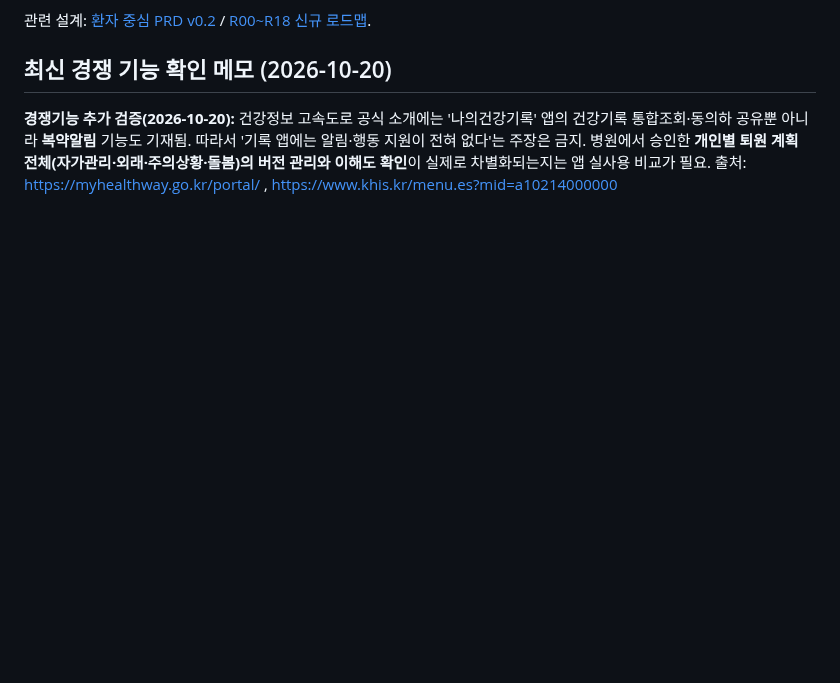
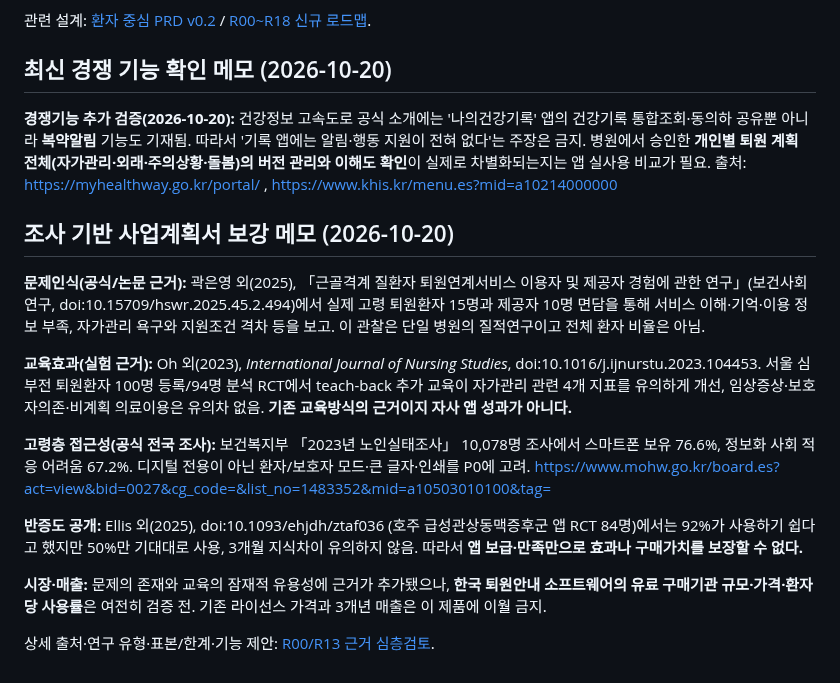
Before and after one commit to pchjesus/ai-care-transition-platform, a Markdown page: docs/ASSIGNMENT_BM_PATIENT_FIRST_DRAFT_v0.2.md, the part around the change. Drawn GitHub-style; blank space fills up the shorter version.

Commit message:
docs: apply primary research to ASSIGNMENT_BM_PATIENT_FIRST_DRAFT_v0.2.md

```diff
--- a/docs/ASSIGNMENT_BM_PATIENT_FIRST_DRAFT_v0.2.md
+++ b/docs/ASSIGNMENT_BM_PATIENT_FIRST_DRAFT_v0.2.md
@@ -68,3 +68,18 @@
 ## 최신 경쟁 기능 확인 메모 (2026-10-20)
 
 **경쟁기능 추가 검증(2026-10-20):** 건강정보 고속도로 공식 소개에는 '나의건강기록' 앱의 건강기록 통합조회·동의하 공유뿐 아니라 **복약알림** 기능도 기재됨. 따라서 '기록 앱에는 알림·행동 지원이 전혀 없다'는 주장은 금지. 병원에서 승인한 **개인별 퇴원 계획 전체(자가관리·외래·주의상황·돌봄)의 버전 관리와 이해도 확인**이 실제로 차별화되는지는 앱 실사용 비교가 필요. 출처: https://myhealthway.go.kr/portal/ , https://www.khis.kr/menu.es?mid=a10214000000
+
+
+## 조사 기반 사업계획서 보강 메모 (2026-10-20)
+
+**문제인식(공식/논문 근거):** 곽은영 외(2025), 「근골격계 질환자 퇴원연계서비스 이용자 및 제공자 경험에 관한 연구」(보건사회연구, doi:10.15709/hswr.2025.45.2.494)에서 실제 고령 퇴원환자 15명과 제공자 10명 면담을 통해 서비스 이해·기억·이용 정보 부족, 자가관리 욕구와 지원조건 격차 등을 보고. 이 관찰은 단일 병원의 질적연구이고 전체 환자 비율은 아님.
+
+**교육효과(실험 근거):** Oh 외(2023), *International Journal of Nursing Studies*, doi:10.1016/j.ijnurstu.2023.104453. 서울 심부전 퇴원환자 100명 등록/94명 분석 RCT에서 teach-back 추가 교육이 자가관리 관련 4개 지표를 유의하게 개선, 임상증상·보호자의존·비계획 의료이용은 유의차 없음. **기존 교육방식의 근거이지 자사 앱 성과가 아니다.**
+
+**고령층 접근성(공식 전국 조사):** 보건복지부 「2023년 노인실태조사」 10,078명 조사에서 스마트폰 보유 76.6%, 정보화 사회 적응 어려움 67.2%. 디지털 전용이 아닌 환자/보호자 모드·큰 글자·인쇄를 P0에 고려. https://www.mohw.go.kr/board.es?act=view&bid=0027&cg_code=&list_no=1483352&mid=a10503010100&tag=
+
+**반증도 공개:** Ellis 외(2025), doi:10.1093/ehjdh/ztaf036 (호주 급성관상동맥증후군 앱 RCT 84명)에서는 92%가 사용하기 쉽다고 했지만 50%만 기대대로 사용, 3개월 지식차이 유의하지 않음. 따라서 **앱 보급·만족만으로 효과나 구매가치를 보장할 수 없다.**
+
+**시장·매출:** 문제의 존재와 교육의 잠재적 유용성에 근거가 추가됐으나, **한국 퇴원안내 소프트웨어의 유료 구매기관 규모·가격·환자당 사용률**은 여전히 검증 전. 기존 라이선스 가격과 3개년 매출은 이 제품에 이월 금지.
+
+상세 출처·연구 유형·표본/한계·기능 제안: [R00/R13 근거 심층검토](./R00_R13_EVIDENCE_REVIEW_DISCHARGE_PATIENT_CAREGIVER_v0.1.md).
```
